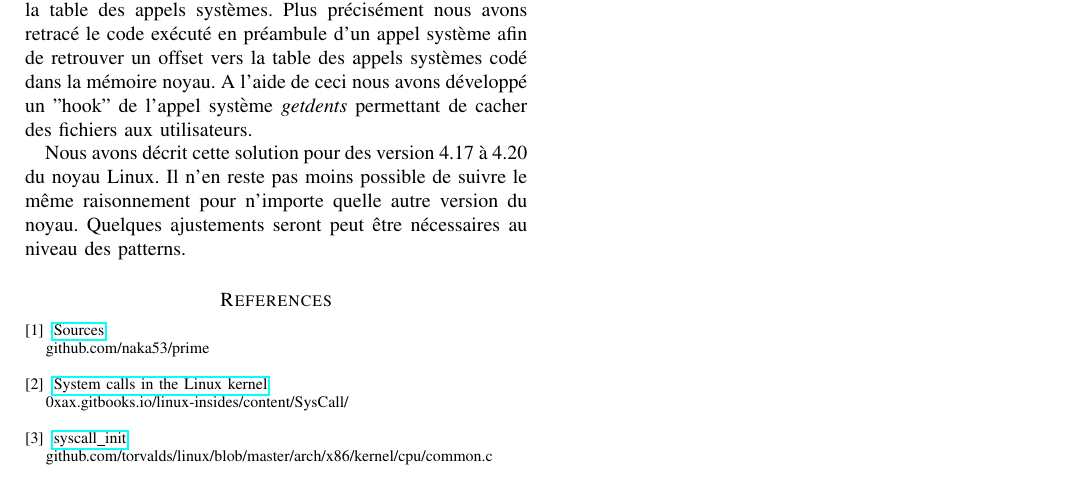
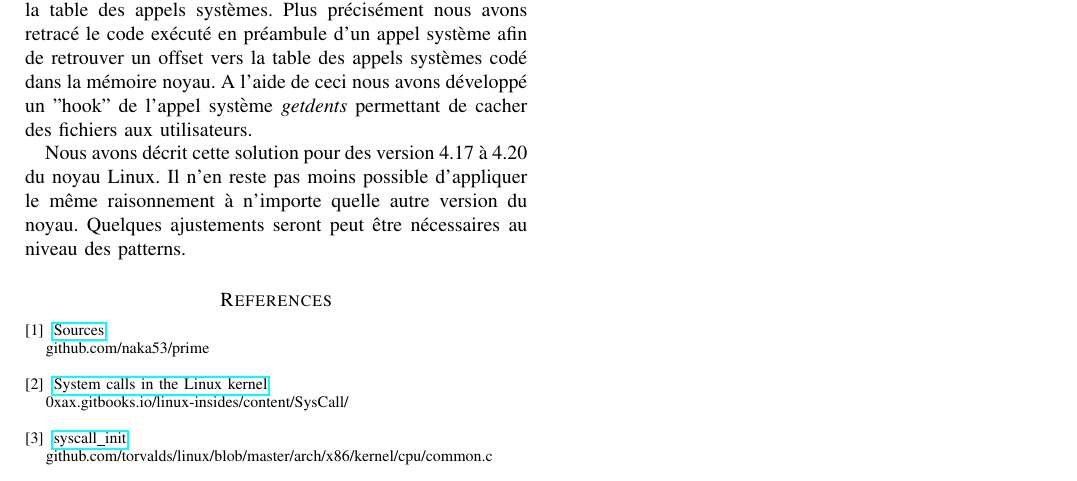
Before and after one commit to naka53/prime, a LaTeX paper (Documentation/report.tex): part of page 5 of 5, cut so that both start at the same text. Compiled offline with pdfLaTeX.

Commit message:
Update report

```diff
--- a/Documentation/report.tex
+++ b/Documentation/report.tex
@@ -363,7 +363,7 @@ Cette technique peut aussi être utilisée pour cacher un processus à un utilis
 
 A partir d'un noyau Linux de version 4.17 ou supérieure, nous avons développé une solution permettant de retrouver la table des appels systèmes. Plus précisément nous avons retracé le code exécuté en préambule d'un appel système afin de retrouver un offset vers la table des appels systèmes codé dans la mémoire noyau. A l'aide de ceci nous avons développé un "hook" de l'appel système \textit{getdents} permettant de cacher des fichiers aux utilisateurs.
 
-Nous avons décrit cette solution pour des version 4.17 à 4.20 du noyau Linux. Il n'en reste pas moins possible de suivre le même raisonnement pour n'importe quelle autre version du noyau. Quelques ajustements seront peut être nécessaires au niveau des patterns.
+Nous avons décrit cette solution pour des version 4.17 à 4.20 du noyau Linux. Il n'en reste pas moins possible d'appliquer le même raisonnement à n'importe quelle autre version du noyau. Quelques ajustements seront peut être nécessaires au niveau des patterns.
 
 \begin{thebibliography}{}
 	\bibitem{1}
```
Also changed, not shown: Documentation/report.pdf.
